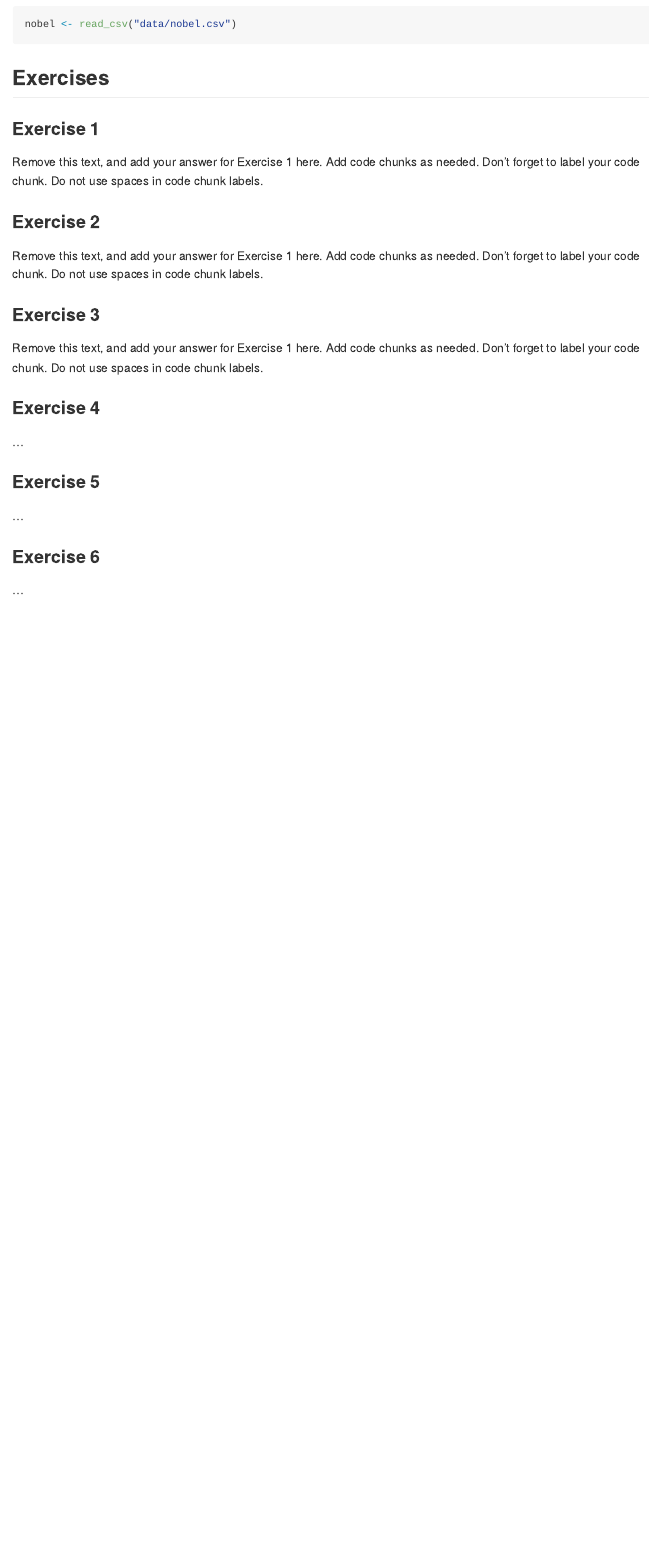
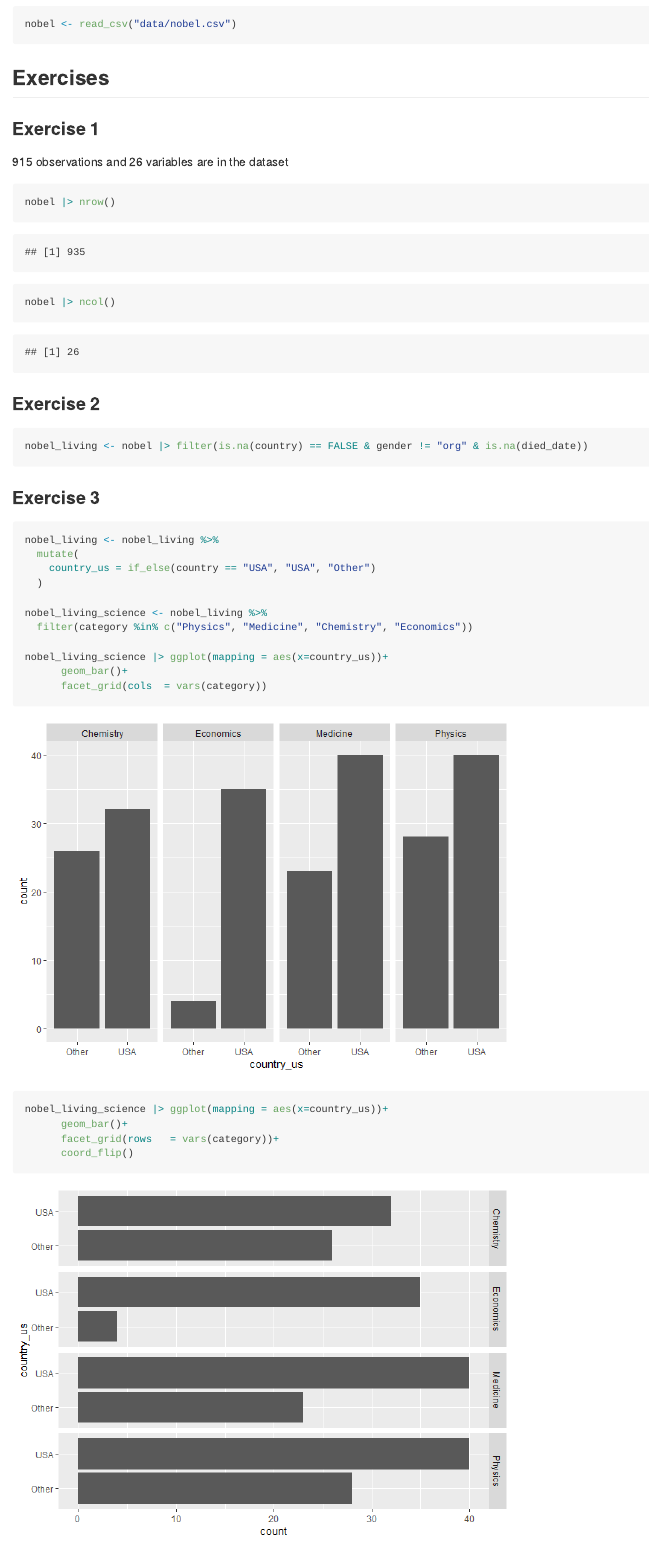
Before and after one commit to Xuanyu-Lyu/Mason-s-R, an R Markdown document (Labs/Lab3/lab-03.Rmd): the page in a window 1100 px wide, from 270 px down. The pictures show the output file Labs/Lab3/lab-03.md that the author committed with the source, drawn offline in the style of GitHub; long lines of code are wrapped.

Commit message:
Lab 3 done!💪

````diff
--- a/Labs/Lab3/lab-03.Rmd
+++ b/Labs/Lab3/lab-03.Rmd
@@ -1,7 +1,7 @@
 ---
 title: "Lab 03 - Nobel laureates"
-author: "Insert your name here"
-date: "Insert date here"
+author: "Xuanyu"
+date: "01/25/2022"
 output: github_document
 ---
 
@@ -18,22 +18,37 @@ nobel <- read_csv("data/nobel.csv")
 ## Exercises
 
 ### Exercise 1
+915 observations and 26 variables are in the dataset
 
-Remove this text, and add your answer for Exercise 1 here.
-Add code chunks as needed.
-Don't forget to label your code chunk.
-Do not use spaces in code chunk labels.
+```{r Descriptive}
+nobel |> nrow()
+nobel |> ncol()
+
+```
 
 ### Exercise 2
 
-Remove this text, and add your answer for Exercise 1 here.
-Add code chunks as needed.
-Don't forget to label your code chunk.
-Do not use spaces in code chunk labels.
+```{r}
+nobel_living <- nobel |> filter(is.na(country) == FALSE & gender != "org" & is.na(died_date))
+```
+
 
 ### Exercise 3
 
-Remove this text, and add your answer for Exercise 1 here.
-Add code chunks as needed.
-Don't forget to label your code chunk.
-Do not use spaces in code chunk labels.
+
+```{r}
+nobel_living <- nobel_living %>%
+  mutate(
+    country_us = if_else(country == "USA", "USA", "Other")
+  )
+
+nobel_living_science <- nobel_living %>%
+  filter(category %in% c("Physics", "Medicine", "Chemistry", "Economics"))
+
+nobel_living_science |> ggplot(mapping = aes(x=country_us))+
+      geom_bar()+
+      facet_grid(cols  = vars(category))
+nobel_living_science |> ggplot(mapping = aes(x=country_us))+
+      geom_bar()+
+      facet_grid(rows   = vars(category))+
+      coord_flip()
````
Also changed, not shown: Labs/Lab2/lab-02.Rmd (+1 -0 lines), Labs/Lab3/.RData (added), Labs/Lab3/lab-03.md, Labs/Lab3/lab-03_files/figure-gfm/unnamed-chunk-2-1.png (added), Labs/Lab3/lab-03_files/figure-gfm/unnamed-chunk-2-2.png (added), Labs/Lab3/lab-03_files/figure-gfm/unnamed-chunk-4-1.png (added), Labs/Lab3/lab-03.Rmd (19 more changed lines), 1 other file.
